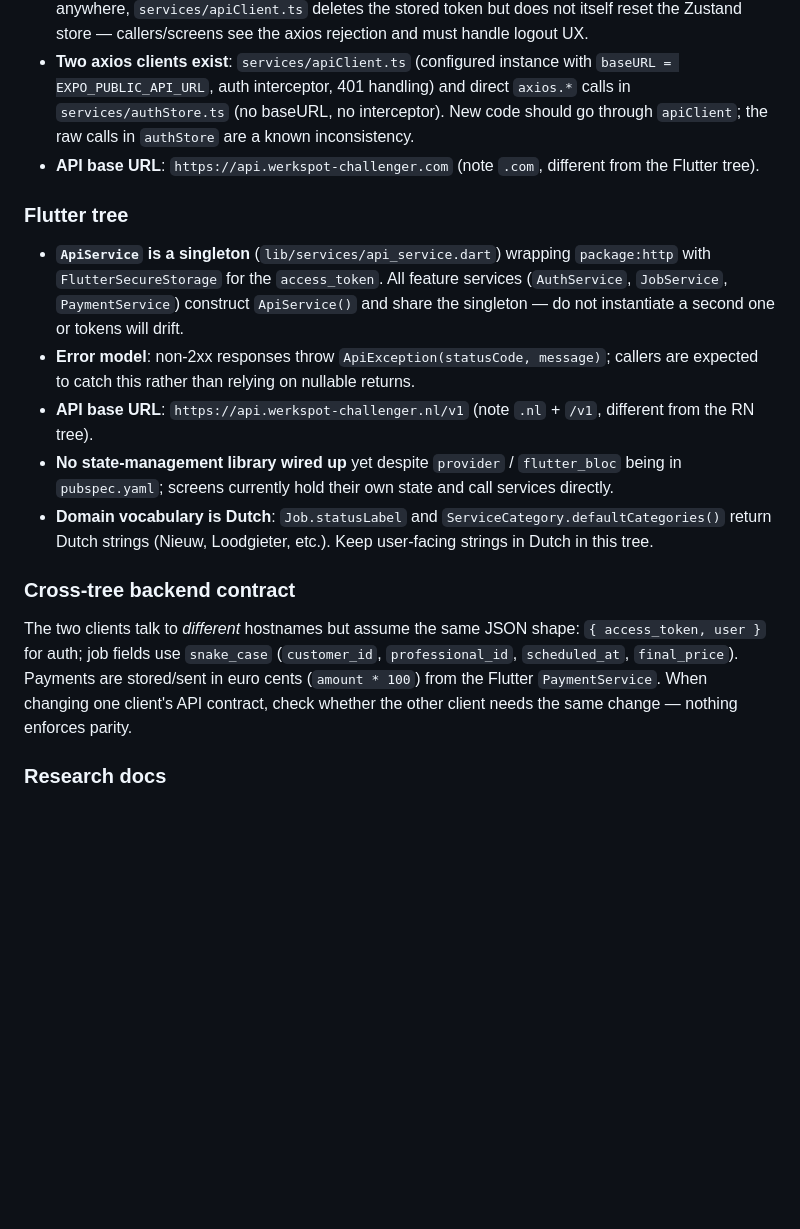
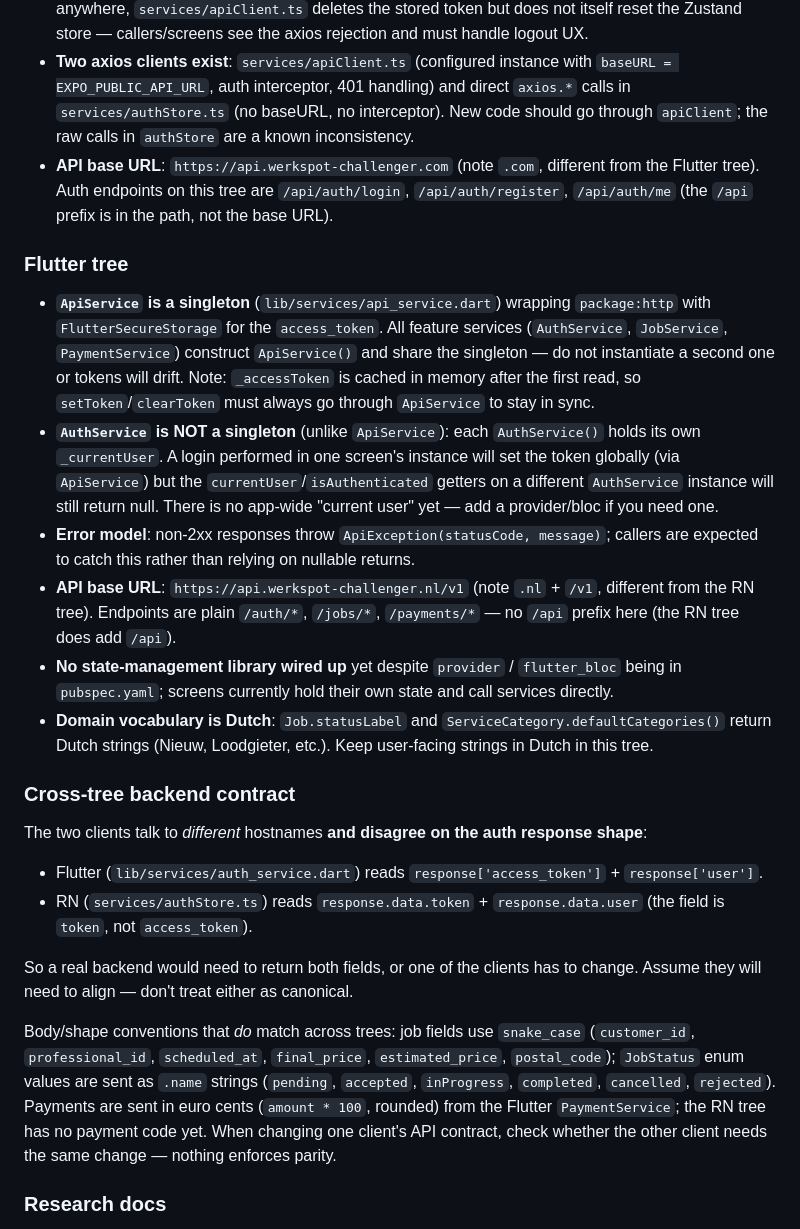
Before and after one commit to JPBonnet/werkspot-challenger, a Markdown page: CLAUDE.md, the part around the change. GitHub-like rendering; blank space fills up the shorter version.

Commit message:
Update CLAUDE.md: correct cross-tree auth contract and singleton notes
- Document that RN reads `token` while Flutter reads `access_token` from
  the login/register response — the trees do not share an auth shape.
- Note `/api` path-prefix divergence between the RN and Flutter trees.
- Flag that Flutter's `AuthService` is not a singleton (unlike `ApiService`),
  so `currentUser` is per-instance.
- Expand the shared-shape list (postal_code, estimated_price, JobStatus
  names) so future changes know what actually aligns.

https://claude.ai/code/session_01WzZRX5CeR6UDkxs4KCPYLo

```diff
--- a/CLAUDE.md
+++ b/CLAUDE.md
@@ -39,19 +39,27 @@ The two client trees are parallel prototypes of the same product, not a shared-c
 - **Auth-gated navigation**: `navigation/RootNavigator.tsx` picks `ProfessionalNavigator` (bottom tabs: Dashboard / Earnings / Profile) vs `AuthNavigator` (Onboarding / Login / Register) purely from `useAuthStore()`'s `token` + `user`. There is no "customer" stack yet even though the auth model supports it.
 - **Auth state**: `services/authStore.ts` is a Zustand store. `App.tsx` reads the JWT from `expo-secure-store` on mount and calls `initialize(token)`, which verifies it against `/api/auth/me`. On 401 anywhere, `services/apiClient.ts` deletes the stored token but does not itself reset the Zustand store — callers/screens see the axios rejection and must handle logout UX.
 - **Two axios clients exist**: `services/apiClient.ts` (configured instance with `baseURL = EXPO_PUBLIC_API_URL`, auth interceptor, 401 handling) and direct `axios.*` calls in `services/authStore.ts` (no baseURL, no interceptor). New code should go through `apiClient`; the raw calls in `authStore` are a known inconsistency.
-- **API base URL**: `https://api.werkspot-challenger.com` (note `.com`, different from the Flutter tree).
+- **API base URL**: `https://api.werkspot-challenger.com` (note `.com`, different from the Flutter tree). Auth endpoints on this tree are `/api/auth/login`, `/api/auth/register`, `/api/auth/me` (the `/api` prefix is in the path, not the base URL).
 
 ### Flutter tree
 
-- **`ApiService` is a singleton** (`lib/services/api_service.dart`) wrapping `package:http` with `FlutterSecureStorage` for the `access_token`. All feature services (`AuthService`, `JobService`, `PaymentService`) construct `ApiService()` and share the singleton — do not instantiate a second one or tokens will drift.
+- **`ApiService` is a singleton** (`lib/services/api_service.dart`) wrapping `package:http` with `FlutterSecureStorage` for the `access_token`. All feature services (`AuthService`, `JobService`, `PaymentService`) construct `ApiService()` and share the singleton — do not instantiate a second one or tokens will drift. Note: `_accessToken` is cached in memory after the first read, so `setToken`/`clearToken` must always go through `ApiService` to stay in sync.
+- **`AuthService` is NOT a singleton** (unlike `ApiService`): each `AuthService()` holds its own `_currentUser`. A login performed in one screen's instance will set the token globally (via `ApiService`) but the `currentUser`/`isAuthenticated` getters on a different `AuthService` instance will still return null. There is no app-wide "current user" yet — add a provider/bloc if you need one.
 - **Error model**: non-2xx responses throw `ApiException(statusCode, message)`; callers are expected to catch this rather than relying on nullable returns.
-- **API base URL**: `https://api.werkspot-challenger.nl/v1` (note `.nl` + `/v1`, different from the RN tree).
+- **API base URL**: `https://api.werkspot-challenger.nl/v1` (note `.nl` + `/v1`, different from the RN tree). Endpoints are plain `/auth/*`, `/jobs/*`, `/payments/*` — no `/api` prefix here (the RN tree does add `/api`).
 - **No state-management library wired up** yet despite `provider` / `flutter_bloc` being in `pubspec.yaml`; screens currently hold their own state and call services directly.
 - **Domain vocabulary is Dutch**: `Job.statusLabel` and `ServiceCategory.defaultCategories()` return Dutch strings (Nieuw, Loodgieter, etc.). Keep user-facing strings in Dutch in this tree.
 
 ### Cross-tree backend contract
 
-The two clients talk to *different* hostnames but assume the same JSON shape: `{ access_token, user }` for auth; job fields use `snake_case` (`customer_id`, `professional_id`, `scheduled_at`, `final_price`). Payments are stored/sent in euro cents (`amount * 100`) from the Flutter `PaymentService`. When changing one client's API contract, check whether the other client needs the same change — nothing enforces parity.
+The two clients talk to *different* hostnames **and disagree on the auth response shape**:
+
+- Flutter (`lib/services/auth_service.dart`) reads `response['access_token']` + `response['user']`.
+- RN (`services/authStore.ts`) reads `response.data.token` + `response.data.user` (the field is `token`, not `access_token`).
+
+So a real backend would need to return both fields, or one of the clients has to change. Assume they will need to align — don't treat either as canonical.
+
+Body/shape conventions that *do* match across trees: job fields use `snake_case` (`customer_id`, `professional_id`, `scheduled_at`, `final_price`, `estimated_price`, `postal_code`); `JobStatus` enum values are sent as `.name` strings (`pending`, `accepted`, `inProgress`, `completed`, `cancelled`, `rejected`). Payments are sent in euro cents (`amount * 100`, rounded) from the Flutter `PaymentService`; the RN tree has no payment code yet. When changing one client's API contract, check whether the other client needs the same change — nothing enforces parity.
 
 ### Research docs
 
```
